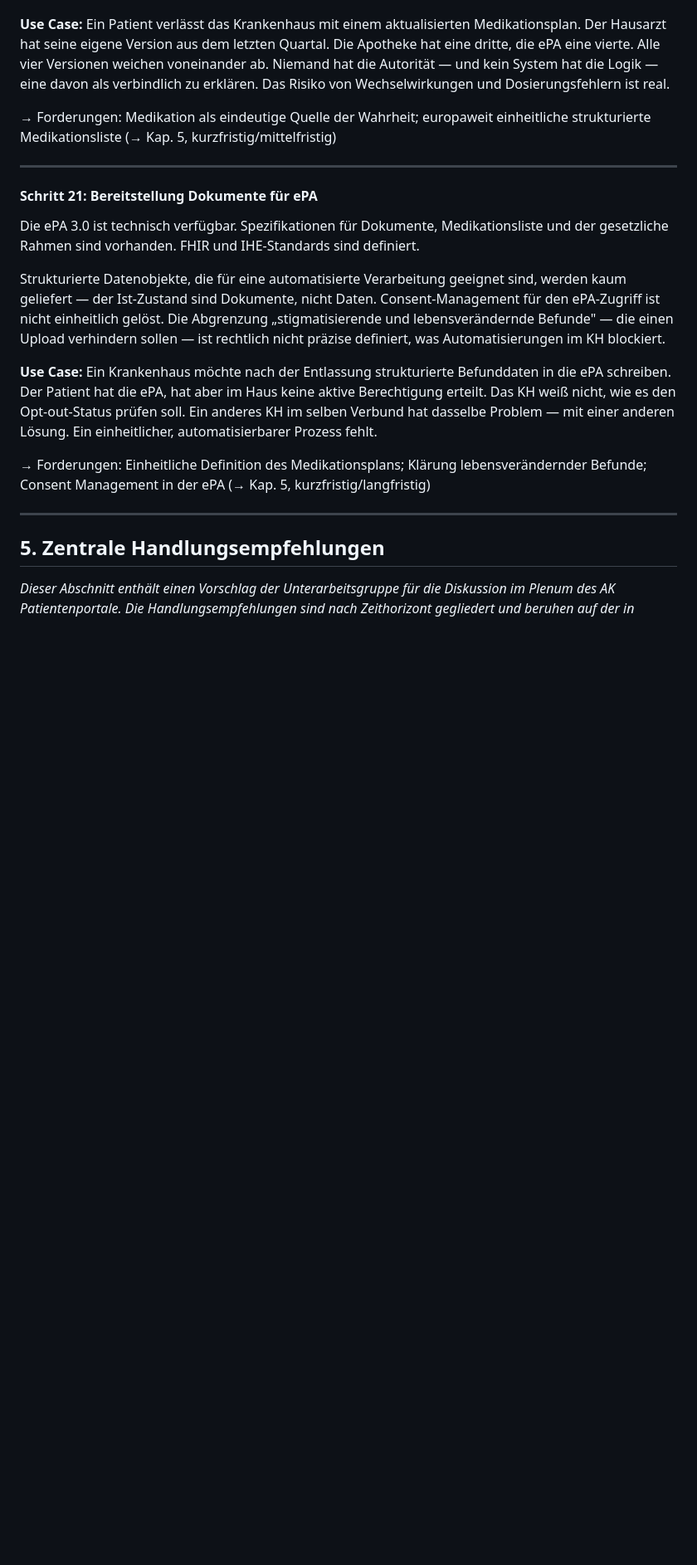
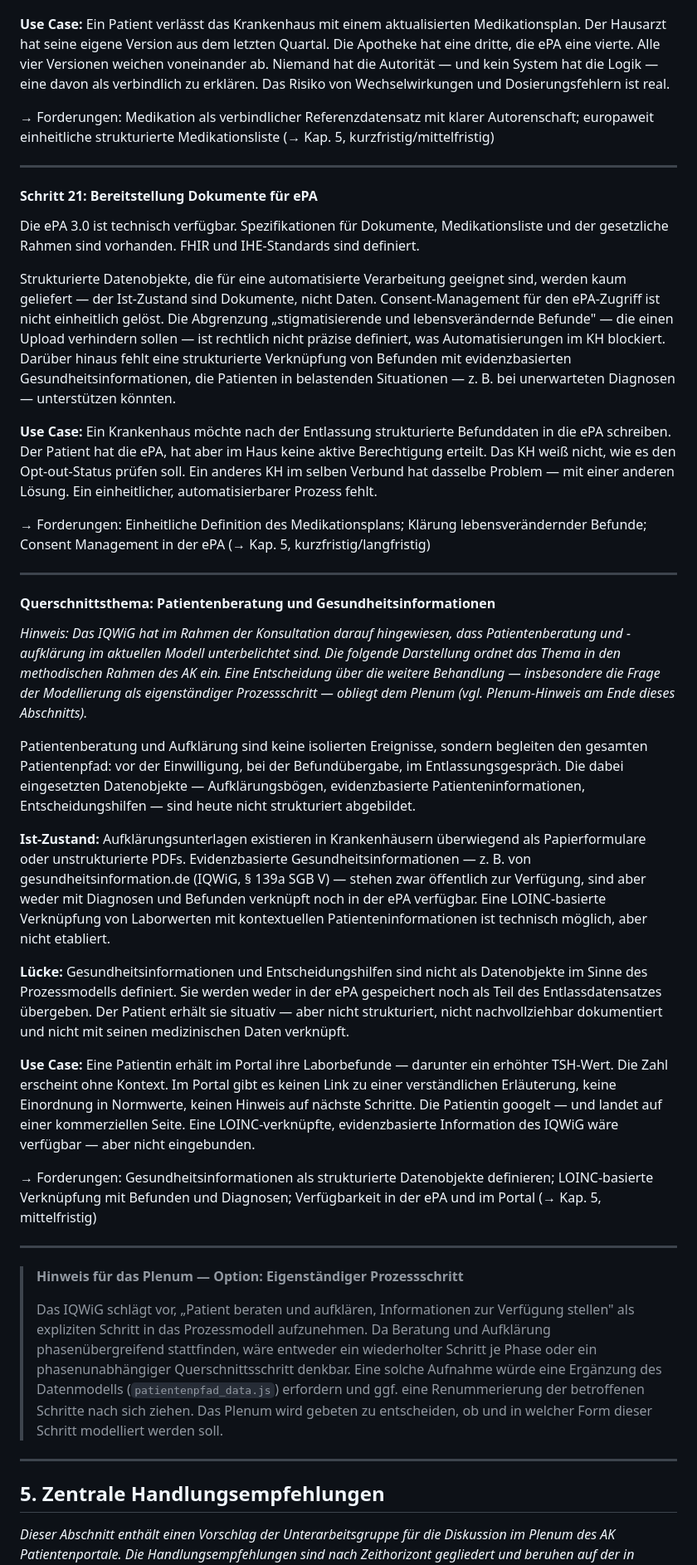
Before and after one commit to oeme-github/INA-ePA-und-Patientenportale, a Markdown page: positionspapier.md, the part around one of its changes. Shown at 83% size. Drawn GitHub-style; blank space fills up the shorter version.

```diff
--- a/positionspapier.md
+++ b/positionspapier.md
@@ -328,7 +331,7 @@ Es fehlt eine Harmonisierung über Systeme und Sektoren hinweg. Übertragungsweg
 
 **Use Case:** Ein Patient verlässt das Krankenhaus mit einem aktualisierten Medikationsplan. Der Hausarzt hat seine eigene Version aus dem letzten Quartal. Die Apotheke hat eine dritte, die ePA eine vierte. Alle vier Versionen weichen voneinander ab. Niemand hat die Autorität — und kein System hat die Logik — eine davon als verbindlich zu erklären. Das Risiko von Wechselwirkungen und Dosierungsfehlern ist real.
 
-→ Forderungen: Medikation als eindeutige Quelle der Wahrheit; europaweit einheitliche strukturierte Medikationsliste (→ Kap. 5, kurzfristig/mittelfristig)
+→ Forderungen: Medikation als verbindlicher Referenzdatensatz mit klarer Autorenschaft; europaweit einheitliche strukturierte Medikationsliste (→ Kap. 5, kurzfristig/mittelfristig)
 
 ---
 
@@ -336,11 +339,33 @@ Es fehlt eine Harmonisierung über Systeme und Sektoren hinweg. Übertragungsweg
 
 Die ePA 3.0 ist technisch verfügbar. Spezifikationen für Dokumente, Medikationsliste und der gesetzliche Rahmen sind vorhanden. FHIR und IHE-Standards sind definiert.
 
-Strukturierte Datenobjekte, die für eine automatisierte Verarbeitung geeignet sind, werden kaum geliefert — der Ist-Zustand sind Dokumente, nicht Daten. Consent-Management für den ePA-Zugriff ist nicht einheitlich gelöst. Die Abgrenzung „stigmatisierende und lebensverändernde Befunde" — die einen Upload verhindern sollen — ist rechtlich nicht präzise definiert, was Automatisierungen im KH blockiert.
+Strukturierte Datenobjekte, die für eine automatisierte Verarbeitung geeignet sind, werden kaum geliefert — der Ist-Zustand sind Dokumente, nicht Daten. Consent-Management für den ePA-Zugriff ist nicht einheitlich gelöst. Die Abgrenzung „stigmatisierende und lebensverändernde Befunde" — die einen Upload verhindern sollen — ist rechtlich nicht präzise definiert, was Automatisierungen im KH blockiert. Darüber hinaus fehlt eine strukturierte Verknüpfung von Befunden mit evidenzbasierten Gesundheitsinformationen, die Patienten in belastenden Situationen — z. B. bei unerwarteten Diagnosen — unterstützen könnten.
 
 **Use Case:** Ein Krankenhaus möchte nach der Entlassung strukturierte Befunddaten in die ePA schreiben. Der Patient hat die ePA, hat aber im Haus keine aktive Berechtigung erteilt. Das KH weiß nicht, wie es den Opt-out-Status prüfen soll. Ein anderes KH im selben Verbund hat dasselbe Problem — mit einer anderen Lösung. Ein einheitlicher, automatisierbarer Prozess fehlt.
 
 → Forderungen: Einheitliche Definition des Medikationsplans; Klärung lebensverändernder Befunde; Consent Management in der ePA (→ Kap. 5, kurzfristig/langfristig)
+
+---
+
+#### Querschnittsthema: Patientenberatung und Gesundheitsinformationen
+
+*Hinweis: Das IQWiG hat im Rahmen der Konsultation darauf hingewiesen, dass Patientenberatung und -aufklärung im aktuellen Modell unterbelichtet sind. Die folgende Darstellung ordnet das Thema in den methodischen Rahmen des AK ein. Eine Entscheidung über die weitere Behandlung — insbesondere die Frage der Modellierung als eigenständiger Prozessschritt — obliegt dem Plenum (vgl. Plenum-Hinweis am Ende dieses Abschnitts).*
+
+Patientenberatung und Aufklärung sind keine isolierten Ereignisse, sondern begleiten den gesamten Patientenpfad: vor der Einwilligung, bei der Befundübergabe, im Entlassungsgespräch. Die dabei eingesetzten Datenobjekte — Aufklärungsbögen, evidenzbasierte Patienteninformationen, Entscheidungshilfen — sind heute nicht strukturiert abgebildet.
+
+**Ist-Zustand:** Aufklärungsunterlagen existieren in Krankenhäusern überwiegend als Papierformulare oder unstrukturierte PDFs. Evidenzbasierte Gesundheitsinformationen — z. B. von gesundheitsinformation.de (IQWiG, § 139a SGB V) — stehen zwar öffentlich zur Verfügung, sind aber weder mit Diagnosen und Befunden verknüpft noch in der ePA verfügbar. Eine LOINC-basierte Verknüpfung von Laborwerten mit kontextuellen Patienteninformationen ist technisch möglich, aber nicht etabliert.
+
+**Lücke:** Gesundheitsinformationen und Entscheidungshilfen sind nicht als Datenobjekte im Sinne des Prozessmodells definiert. Sie werden weder in der ePA gespeichert noch als Teil des Entlassdatensatzes übergeben. Der Patient erhält sie situativ — aber nicht strukturiert, nicht nachvollziehbar dokumentiert und nicht mit seinen medizinischen Daten verknüpft.
+
+**Use Case:** Eine Patientin erhält im Portal ihre Laborbefunde — darunter ein erhöhter TSH-Wert. Die Zahl erscheint ohne Kontext. Im Portal gibt es keinen Link zu einer verständlichen Erläuterung, keine Einordnung in Normwerte, keinen Hinweis auf nächste Schritte. Die Patientin googelt — und landet auf einer kommerziellen Seite. Eine LOINC-verknüpfte, evidenzbasierte Information des IQWiG wäre verfügbar — aber nicht eingebunden.
+
+→ Forderungen: Gesundheitsinformationen als strukturierte Datenobjekte definieren; LOINC-basierte Verknüpfung mit Befunden und Diagnosen; Verfügbarkeit in der ePA und im Portal (→ Kap. 5, mittelfristig)
+
+---
+
+> **Hinweis für das Plenum — Option: Eigenständiger Prozessschritt**
+>
+> Das IQWiG schlägt vor, „Patient beraten und aufklären, Informationen zur Verfügung stellen" als expliziten Schritt in das Prozessmodell aufzunehmen. Da Beratung und Aufklärung phasenübergreifend stattfinden, wäre entweder ein wiederholter Schritt je Phase oder ein phasenunabhängiger Querschnittsschritt denkbar. Eine solche Aufnahme würde eine Ergänzung des Datenmodells (`patientenpfad_data.js`) erfordern und ggf. eine Renummerierung der betroffenen Schritte nach sich ziehen. Das Plenum wird gebeten zu entscheiden, ob und in welcher Form dieser Schritt modelliert werden soll.
 
 ---
 
```
Also changed, not shown: other parts of positionspapier.md (+11 -8 lines).
